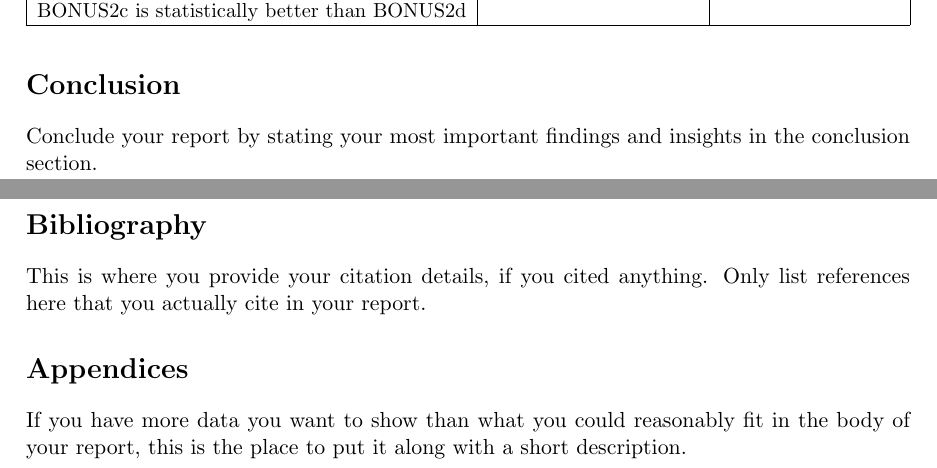
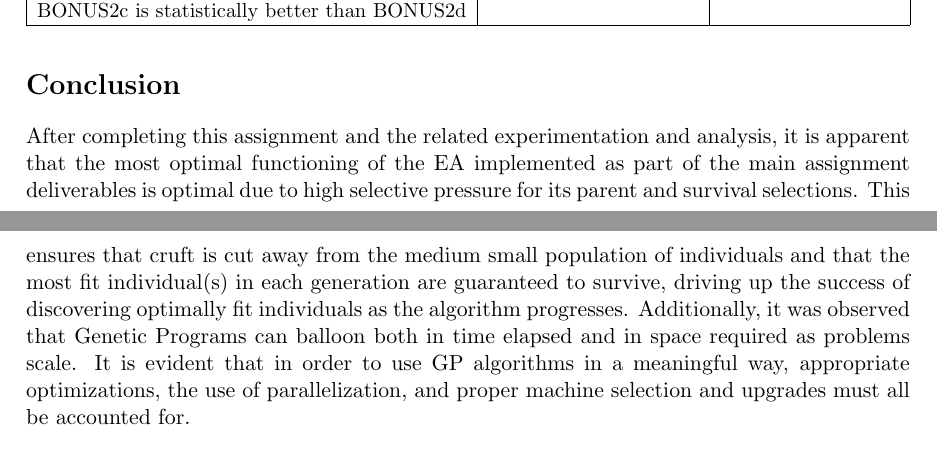
Before and after one commit to wwlorey/pacman-gp-coevolution, a LaTeX problem sheet (COMP_SCI_5401_FS2018_Assignment_2c.tex): two parts of pages 14 and 15 of 15, joined at a grey line, cut so that both start at the same text. Compiled offline with pdfLaTeX.

Commit message:
Add conclusion, remove unused sections

```diff
--- a/COMP_SCI_5401_FS2018_Assignment_2c.tex
+++ b/COMP_SCI_5401_FS2018_Assignment_2c.tex
@@ -536,15 +536,15 @@ TODO
 \end{table}
 
 \section{Conclusion}
-Conclude your report by stating your most important findings and insights in the conclusion
-section.
-
-\section{Bibliography}
-This is where you provide your citation details, if you cited anything. Only list references
-here that you actually cite in your report.
-
-\section{Appendices}
-If you have more data you want to show than what you could reasonably fit in the body
-of your report, this is the place to put it along with a short description.
+After completing this assignment and the related experimentation and analysis,
+it is apparent that the most optimal functioning of the EA implemented as part of
+the main assignment deliverables is optimal due to high selective pressure for its
+parent and survival selections. This ensures that cruft is cut away from the medium small
+population of individuals and that the most fit individual(s) in each generation are
+guaranteed to survive, driving up the success of discovering optimally fit individuals as the algorithm progresses.
+Additionally, it was observed that Genetic Programs can
+balloon both in time elapsed and in space required as problems scale. It is evident that in order to use GP algorithms
+in a meaningful way, appropriate optimizations, the use of parallelization, and proper machine
+selection and upgrades must all be accounted for.
 
 \end{document}
```
Also changed, not shown: COMP_SCI_5401_FS2018_Assignment_2c.pdf.
